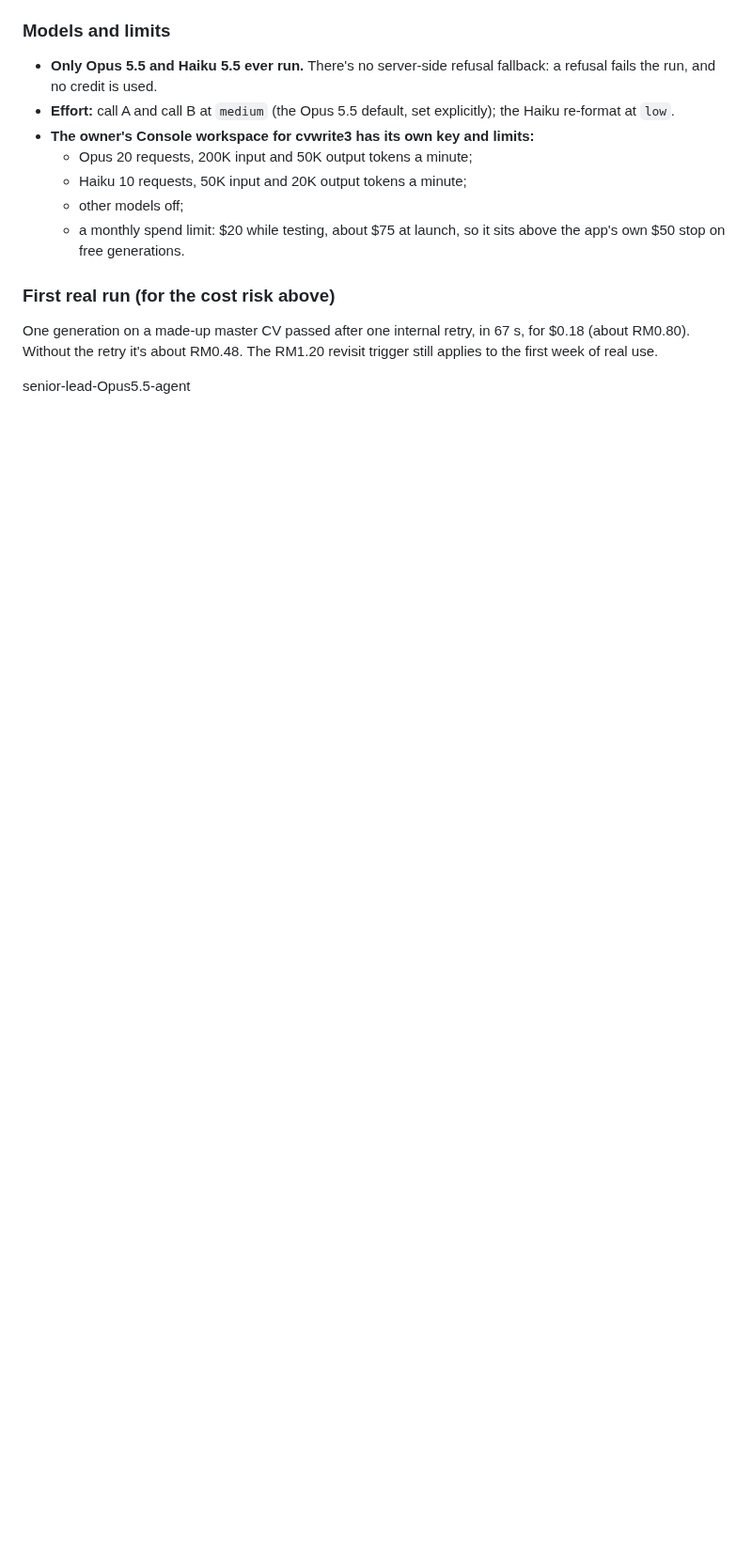
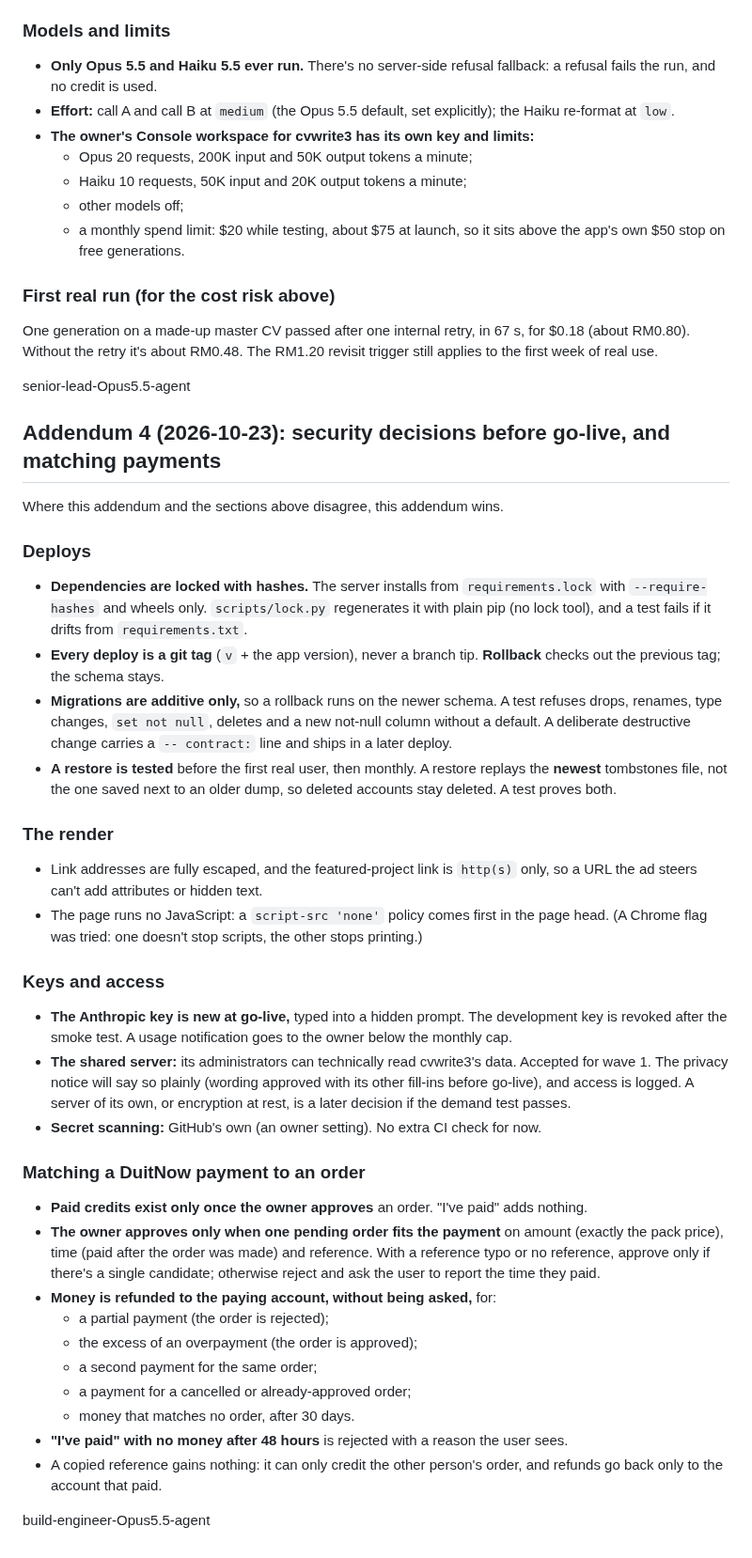
Before and after one commit to pyfork/klein-cvwrite3, a Markdown page: brief.md, the part around the change. Shown at 94% size. Rendered like a GitHub page; blank space fills up the shorter version.

Commit message:
brief: addendum 4, security decisions before go-live, and matching payments
Owner decisions of 2026-10-23: hash-locked dependencies, tagged deploys and rollback, additive-only
migrations, a tested restore with the newest tombstones, render hardening (escaped links, no
JavaScript), a new Anthropic key at go-live, the shared-server exposure accepted for wave 1, and
the policy for matching DuitNow payments to orders.

build-engineer-Opus5.5-agent

```diff
--- a/brief.md
+++ b/brief.md
@@ -451,3 +451,35 @@ This replaces "the top 3 keywords present" in the check.
 One generation on a made-up master CV passed after one internal retry, in 67 s, for $0.18 (about RM0.80). Without the retry it's about RM0.48. The RM1.20 revisit trigger still applies to the first week of real use.
 
 senior-lead-Opus5.5-agent
+
+## Addendum 4 (2026-10-23): security decisions before go-live, and matching payments
+Where this addendum and the sections above disagree, this addendum wins.
+
+### Deploys
+- **Dependencies are locked with hashes.** The server installs from `requirements.lock` with `--require-hashes` and wheels only. `scripts/lock.py` regenerates it with plain pip (no lock tool), and a test fails if it drifts from `requirements.txt`.
+- **Every deploy is a git tag** (`v` + the app version), never a branch tip. **Rollback** checks out the previous tag; the schema stays.
+- **Migrations are additive only,** so a rollback runs on the newer schema. A test refuses drops, renames, type changes, `set not null`, deletes and a new not-null column without a default. A deliberate destructive change carries a `-- contract:` line and ships in a later deploy.
+- **A restore is tested** before the first real user, then monthly. A restore replays the **newest** tombstones file, not the one saved next to an older dump, so deleted accounts stay deleted. A test proves both.
+
+### The render
+- Link addresses are fully escaped, and the featured-project link is `http(s)` only, so a URL the ad steers can't add attributes or hidden text.
+- The page runs no JavaScript: a `script-src 'none'` policy comes first in the page head. (A Chrome flag was tried: one doesn't stop scripts, the other stops printing.)
+
+### Keys and access
+- **The Anthropic key is new at go-live,** typed into a hidden prompt. The development key is revoked after the smoke test. A usage notification goes to the owner below the monthly cap.
+- **The shared server:** its administrators can technically read cvwrite3's data. Accepted for wave 1. The privacy notice will say so plainly (wording approved with its other fill-ins before go-live), and access is logged. A server of its own, or encryption at rest, is a later decision if the demand test passes.
+- **Secret scanning:** GitHub's own (an owner setting). No extra CI check for now.
+
+### Matching a DuitNow payment to an order
+- **Paid credits exist only once the owner approves** an order. "I've paid" adds nothing.
+- **The owner approves only when one pending order fits the payment** on amount (exactly the pack price), time (paid after the order was made) and reference. With a reference typo or no reference, approve only if there's a single candidate; otherwise reject and ask the user to report the time they paid.
+- **Money is refunded to the paying account, without being asked,** for:
+  - a partial payment (the order is rejected);
+  - the excess of an overpayment (the order is approved);
+  - a second payment for the same order;
+  - a payment for a cancelled or already-approved order;
+  - money that matches no order, after 30 days.
+- **"I've paid" with no money after 48 hours** is rejected with a reason the user sees.
+- A copied reference gains nothing: it can only credit the other person's order, and refunds go back only to the account that paid.
+
+build-engineer-Opus5.5-agent
```
